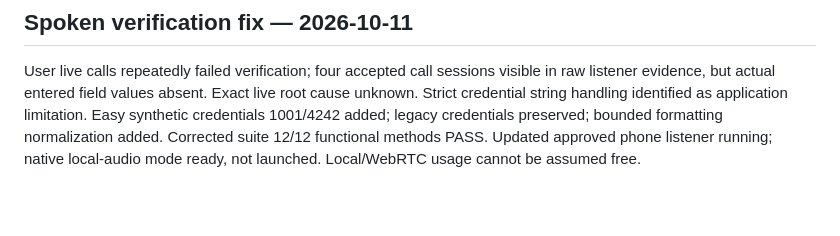
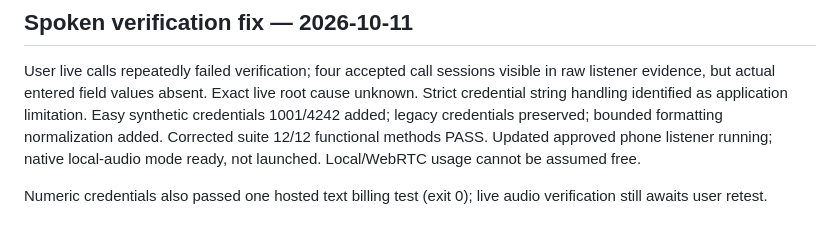
Before and after one commit to PranaySadavarte/aegis-care, a Markdown page: PROJECT_CONTEXT.md, the part around the change. GitHub-like rendering; blank space fills up the shorter version.

```diff
--- a/PROJECT_CONTEXT.md
+++ b/PROJECT_CONTEXT.md
@@ -82,3 +82,5 @@ BERTScore and ROUGE names confirmed; metric pages regenerated. Startup WebSocket
 ## Spoken verification fix — 2026-10-11
 User live calls repeatedly failed verification; four accepted call sessions visible in raw listener evidence, but actual entered field values absent. Exact live root cause unknown. Strict credential string handling identified as application limitation.
 Easy synthetic credentials 1001/4242 added; legacy credentials preserved; bounded formatting normalization added. Corrected suite 12/12 functional methods PASS. Updated approved phone listener running; native local-audio mode ready, not launched. Local/WebRTC usage cannot be assumed free.
+
+Numeric credentials also passed one hosted text billing test (exit 0); live audio verification still awaits user retest.
```
Also changed, not shown: reports/test-results/spoken-verification-2026-10-11.md (+2 -0 lines).
